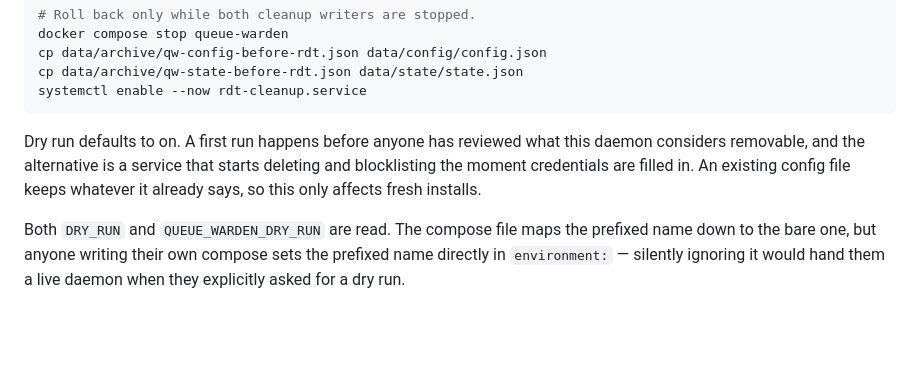
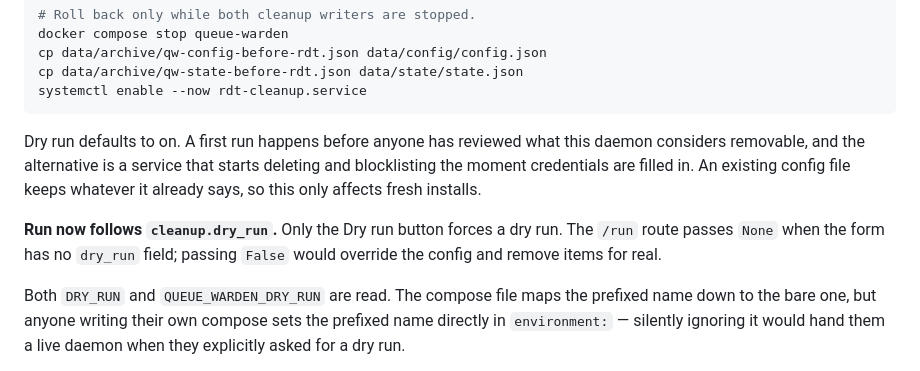
Before and after one commit to gitsumhubs/queue-warden, a Markdown page: RECREATE.md, the part around the change. GitHub-like rendering; blank space fills up the shorter version.

Commit message:
Document that Run now follows cleanup.dry_run

```diff
--- a/RECREATE.md
+++ b/RECREATE.md
@@ -229,6 +229,10 @@ removable, and the alternative is a service that starts deleting and blocklistin
 credentials are filled in. An existing config file keeps whatever it already says, so this only
 affects fresh installs.
 
+**Run now follows `cleanup.dry_run`.** Only the Dry run button forces a dry run. The `/run` route
+passes `None` when the form has no `dry_run` field; passing `False` would override the config and
+remove items for real.
+
 Both `DRY_RUN` and `QUEUE_WARDEN_DRY_RUN` are read. The compose file maps the prefixed name down
 to the bare one, but anyone writing their own compose sets the prefixed name directly in
 `environment:` — silently ignoring it would hand them a live daemon when they explicitly asked for
```
